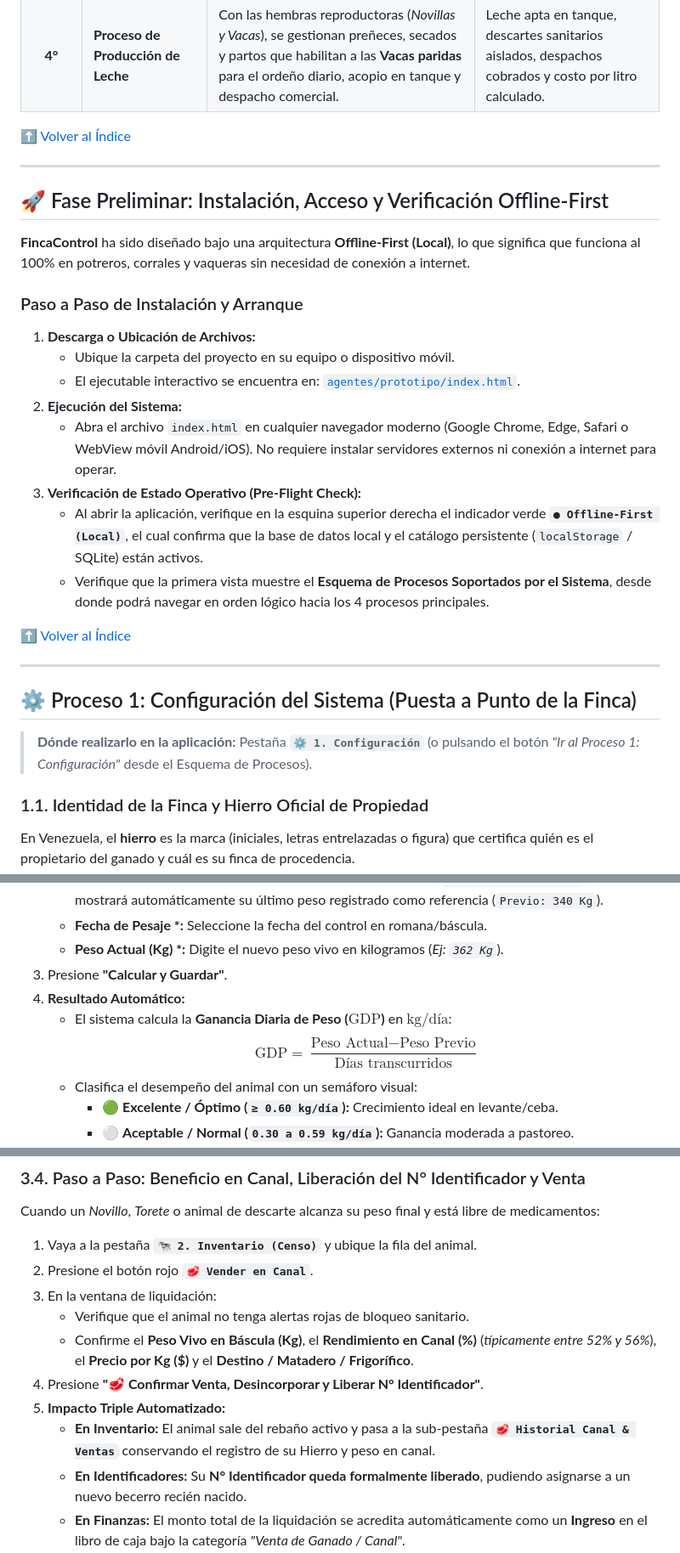
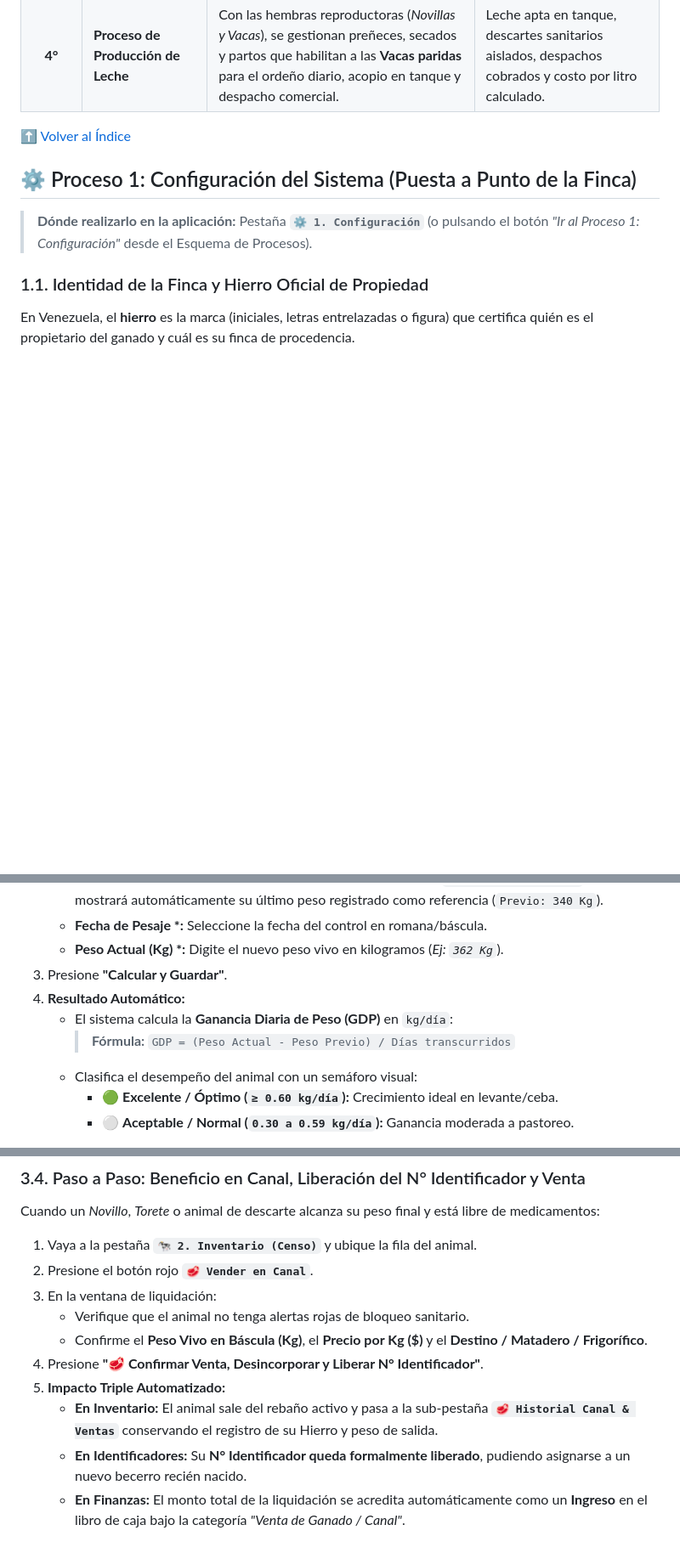
Before and after one commit to johandmaldonadop/FincaControl, a Markdown page: GUIA_DE_USUARIO.md, 3 parts joined by grey strips. Shown at 85% size. Drawn GitHub-style; blank space fills up the shorter version.

```diff
--- a/GUIA_DE_USUARIO.md
+++ b/GUIA_DE_USUARIO.md
@@ -93,26 +89,7 @@ Para que el sistema opere sin inconsistencias desde el primer día en campo, el
 
 [⬆ Volver al Índice](#indice)
 
----
 
-<a id="instalacion-acceso"></a>
-## 🚀 Fase Preliminar: Instalación, Acceso y Verificación Offline-First
-
-**FincaControl** ha sido diseñado bajo una arquitectura **Offline-First (Local)**, lo que significa que funciona al 100% en potreros, corrales y vaqueras sin necesidad de conexión a internet.
-
-### Paso a Paso de Instalación y Arranque
-1. **Descarga o Ubicación de Archivos:**
-   * Ubique la carpeta del proyecto en su equipo o dispositivo móvil.
-   * El ejecutable interactivo se encuentra en: [`agentes/prototipo/index.html`](./agentes/prototipo/index.html).
-2. **Ejecución del Sistema:**
-   * Abra el archivo `index.html` en cualquier navegador moderno (Google Chrome, Edge, Safari o WebView móvil Android/iOS). No requiere instalar servidores externos ni conexión a internet para operar.
-3. **Verificación de Estado Operativo (Pre-Flight Check):**
-   * Al abrir la aplicación, verifique en la esquina superior derecha el indicador verde **`● Offline-First (Local)`**, el cual confirma que la base de datos local y el catálogo persistente (`localStorage` / SQLite) están activos.
-   * Verifique que la primera vista muestre el **Esquema de Procesos Soportados por el Sistema**, desde donde podrá navegar en orden lógico hacia los 4 procesos principales.
-
-[⬆ Volver al Índice](#indice)
-
----
 
 <a id="proceso-1-configuracion"></a>
 ## ⚙️ Proceso 1: Configuración del Sistema (Puesta a Punto de la Finca)
@@ -235,8 +212,8 @@ flowchart LR
    * **Peso Actual (Kg) \*:** Digite el nuevo peso vivo en kilogramos (*Ej: `362 Kg`*).
 3. Presione **"Calcular y Guardar"**.
 4. **Resultado Automático:**
-   * El sistema calcula la **Ganancia Diaria de Peso ($\text{GDP}$)** en $\text{kg/día}$:
-     $$\text{GDP} = \frac{\text{Peso Actual} - \text{Peso Previo}}{\text{Días transcurridos}}$$
+   * El sistema calcula la **Ganancia Diaria de Peso (GDP)** en `kg/día`:
+     > **Fórmula:** `GDP = (Peso Actual - Peso Previo) / Días transcurridos`
    * Clasifica el desempeño del animal con un semáforo visual:
      * 🟢 **Excelente / Óptimo (`≥ 0.60 kg/día`):** Crecimiento ideal en levante/ceba.
      * ⚪ **Aceptable / Normal (`0.30 a 0.59 kg/día`):** Ganancia moderada a pastoreo.
@@ -258,10 +235,10 @@ Cuando un *Novillo*, *Torete* o animal de descarte alcanza su peso final y está
 2. Presione el botón rojo **`🥩 Vender en Canal`**.
 3. En la ventana de liquidación:
    * Verifique que el animal no tenga alertas rojas de bloqueo sanitario.
-   * Confirme el **Peso Vivo en Báscula (Kg)**, el **Rendimiento en Canal (%)** (*típicamente entre 52% y 56%*), el **Precio por Kg ($)** y el **Destino / Matadero / Frigorífico**.
+   * Confirme el **Peso Vivo en Báscula (Kg)**, el **Precio por Kg ($)** y el **Destino / Matadero / Frigorífico**.
 4. Presione **"🥩 Confirmar Venta, Desincorporar y Liberar N° Identificador"**.
 5. **Impacto Triple Automatizado:**
-   * **En Inventario:** El animal sale del rebaño activo y pasa a la sub-pestaña **`🥩 Historial Canal & Ventas`** conservando el registro de su Hierro y peso en canal.
+   * **En Inventario:** El animal sale del rebaño activo y pasa a la sub-pestaña **`🥩 Historial Canal & Ventas`** conservando el registro de su Hierro y peso de salida.
    * **En Identificadores:** Su **N° Identificador queda formalmente liberado**, pudiendo asignarse a un nuevo becerro recién nacido.
    * **En Finanzas:** El monto total de la liquidación se acredita automáticamente como un **Ingreso** en el libro de caja bajo la categoría *"Venta de Ganado / Canal"*.
 
```
Also changed, not shown: other parts of GUIA_DE_USUARIO.md (+3 -29 lines).
